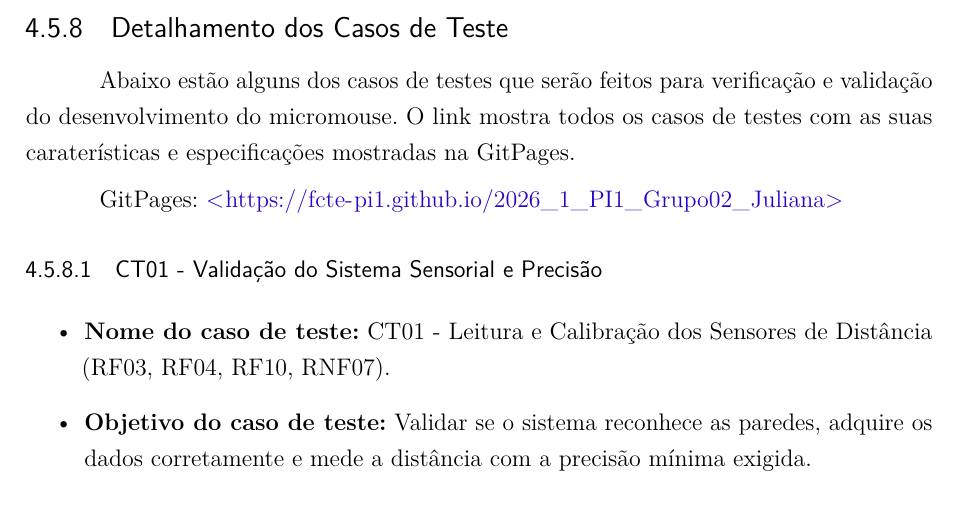
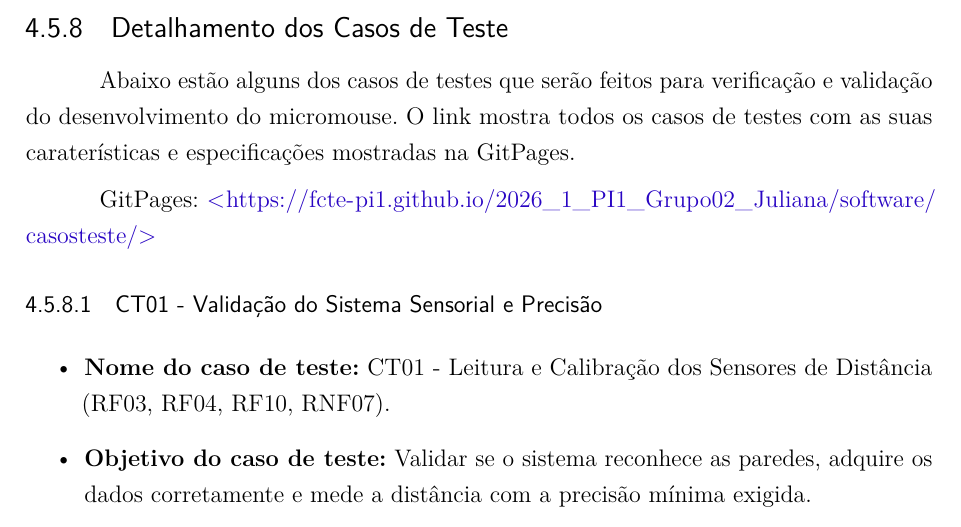
Before and after one commit to fcte-pi1/2026_1_PI1_Grupo02_Juliana, a LaTeX thesis (docs/relatorio/relatorio.tex, which reads docs/relatorio/editaveis/06_projetoconceitual.tex): part of page 32 of 42 before the commit and part of page 32 of 43 after it, cut so that both start at the same text. Compiled offline with pdfLaTeX.

Commit message:
feat: colocando casos de teste na gitpages e ajustando o caminho do link
Co-Authored-By: Paulo Filho <131913211+PauloFilho2@users.noreply.github.com>

```diff
--- a/docs/relatorio/editaveis/06_projetoconceitual.tex
+++ b/docs/relatorio/editaveis/06_projetoconceitual.tex
@@ -447,7 +447,7 @@
 
 Abaixo estão alguns dos casos de testes que serão feitos para verificação e validação do desenvolvimento do micromouse. O link mostra todos os casos de testes com as suas caraterísticas e especificações mostradas na GitPages.
 
-GitPages: \url{https://fcte-pi1.github.io/2026_1_PI1_Grupo02_Juliana}
+GitPages: \url{https://fcte-pi1.github.io/2026_1_PI1_Grupo02_Juliana/software/casosteste/}
 
     \subsubsection{CT01 - Validação do Sistema Sensorial e Precisão}
     \begin{itemize}
```
Also changed, not shown: mkdocs.yml (+2 -0 lines), docs/software/casosteste.md (renamed from docs/testes/casosteste.md).
